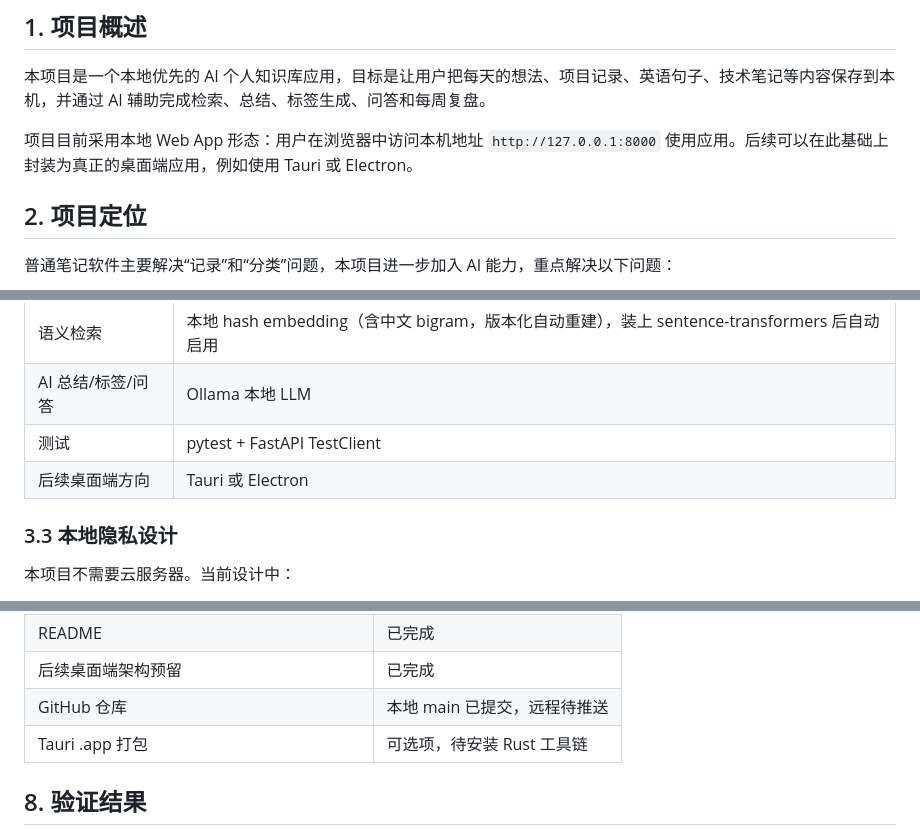
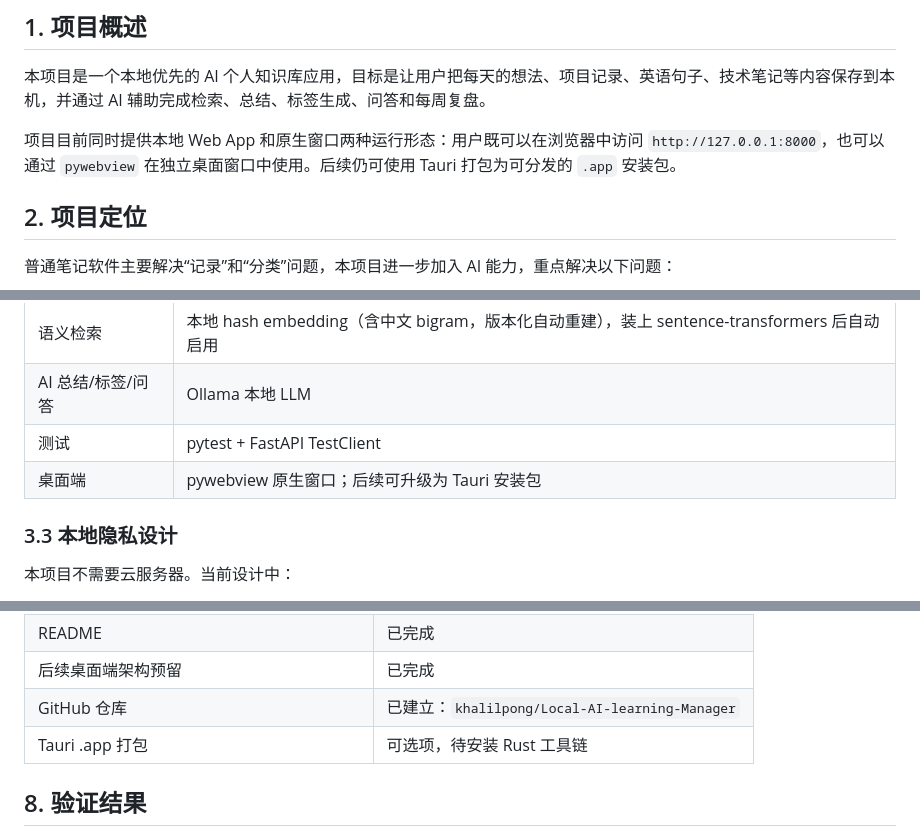
Before and after one commit to khalilpong/Local-AI-learning-Manager, a Markdown page: project-review.md, 3 parts joined by grey strips. Drawn GitHub-style.

```diff
--- a/project-review.md
+++ b/project-review.md
@@ -4,7 +4,7 @@
 
 本项目是一个本地优先的 AI 个人知识库应用，目标是让用户把每天的想法、项目记录、英语句子、技术笔记等内容保存到本机，并通过 AI 辅助完成检索、总结、标签生成、问答和每周复盘。
 
-项目目前采用本地 Web App 形态：用户在浏览器中访问本机地址 `http://127.0.0.1:8000` 使用应用。后续可以在此基础上封装为真正的桌面端应用，例如使用 Tauri 或 Electron。
+项目目前同时提供本地 Web App 和原生窗口两种运行形态：用户既可以在浏览器中访问 `http://127.0.0.1:8000`，也可以通过 `pywebview` 在独立桌面窗口中使用。后续仍可使用 Tauri 打包为可分发的 `.app` 安装包。
 
 ## 2. 项目定位
 
@@ -50,7 +50,7 @@ Ollama Local LLM
 | 语义检索 | 本地 hash embedding（含中文 bigram，版本化自动重建），装上 sentence-transformers 后自动启用 |
 | AI 总结/标签/问答 | Ollama 本地 LLM |
 | 测试 | pytest + FastAPI TestClient |
-| 后续桌面端方向 | Tauri 或 Electron |
+| 桌面端 | pywebview 原生窗口；后续可升级为 Tauri 安装包 |
 
 ### 3.3 本地隐私设计
 
@@ -352,7 +357,7 @@ UI 已做响应式布局，支持桌面和移动端宽度。
 | 单元测试/API 测试 | 已完成（21 项） |
 | README | 已完成 |
 | 后续桌面端架构预留 | 已完成 |
-| GitHub 仓库 | 本地 main 已提交，远程待推送 |
+| GitHub 仓库 | 已建立：`khalilpong/Local-AI-learning-Manager` |
 | Tauri .app 打包 | 可选项，待安装 Rust 工具链 |
 
 ## 8. 验证结果
```
Also changed, not shown: other parts of project-review.md (+9 -9 lines).
